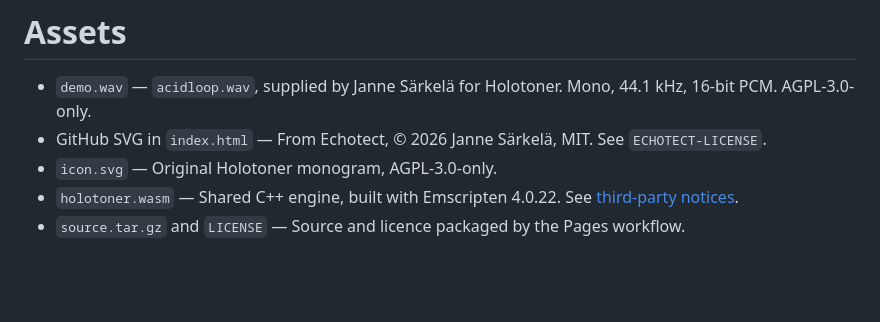
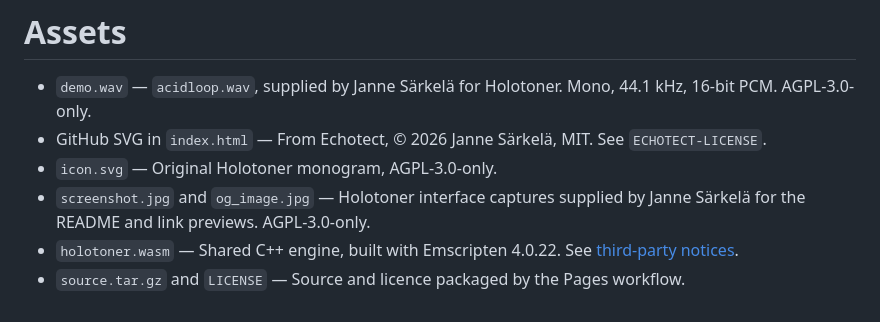
Before and after one commit to janne-s/Holotoner, a Markdown page: web/assets/README.md, the part around the change. Rendered like a GitHub page; blank space fills up the shorter version.

```diff
--- a/web/assets/README.md
+++ b/web/assets/README.md
@@ -5,6 +5,8 @@
 - GitHub SVG in `index.html` — From Echotect, © 2026 Janne Särkelä,
   MIT. See `ECHOTECT-LICENSE`.
 - `icon.svg` — Original Holotoner monogram, AGPL-3.0-only.
+- `screenshot.jpg` and `og_image.jpg` — Holotoner interface captures supplied by
+  Janne Särkelä for the README and link previews. AGPL-3.0-only.
 - `holotoner.wasm` — Shared C++ engine, built with Emscripten 4.0.22.
   See [third-party notices](../THIRD_PARTY.md).
 - `source.tar.gz` and `LICENSE` — Source and licence packaged by the Pages workflow.
```
Also changed, not shown: README.md (+6 -1 lines), web/assets/og_image.jpg (added), web/assets/screenshot.jpg (added), 13 other files.
